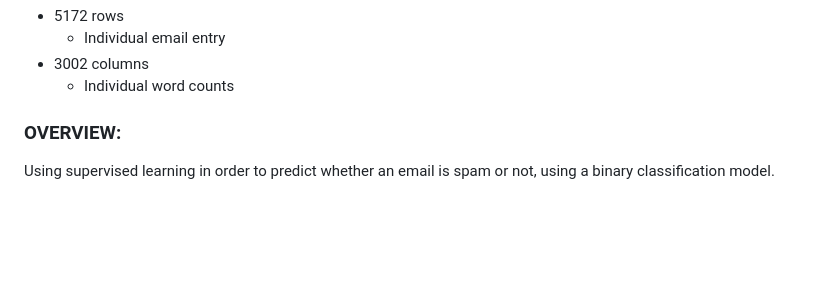
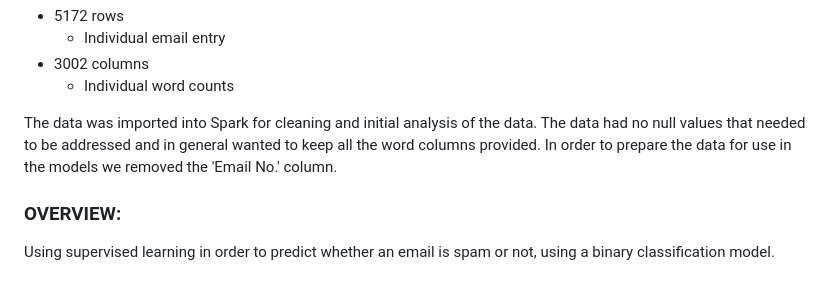
Before and after one commit to brnkath/project-4-group-8, a Markdown page: README.md, the part around the change. GitHub-like rendering; blank space fills up the shorter version.

```diff
--- a/README.md
+++ b/README.md
@@ -64,6 +64,8 @@ As we navigate this project, we will explore different aspects of data visualiza
     - Individual email entry
 * 3002 columns
     - Individual word counts
+
+The data was imported into Spark for cleaning and initial analysis of the data. The data had no null values that needed to be addressed and in general wanted to keep all the word columns provided.  In order to prepare the data for use in the models we removed the 'Email No.' column.
 
 ### OVERVIEW:
 
```
